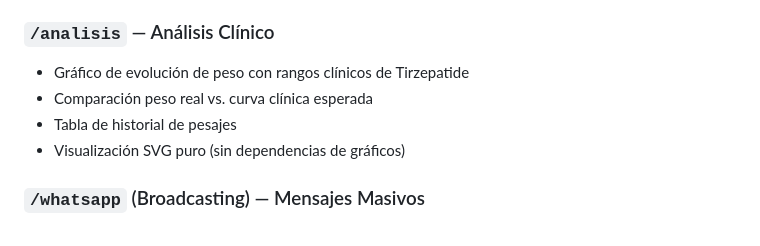
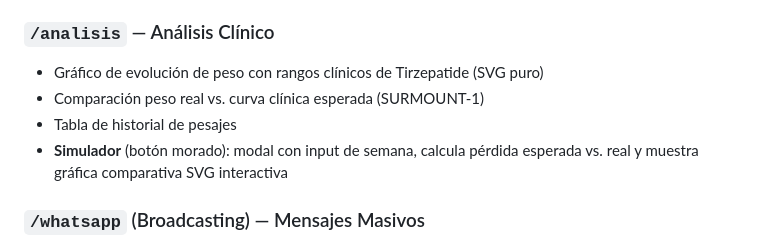
Before and after one commit to msmgxe/PepDocs, a Markdown page: DOC_MAESTRO_PEP.md, the part around one of its changes. Rendered like a GitHub page.

```diff
--- a/DOC_MAESTRO_PEP.md
+++ b/DOC_MAESTRO_PEP.md
@@ -752,10 +759,10 @@ NEXT_PUBLIC_SUPABASE_ANON_KEY=<anon key del proyecto Supabase>
 - Lista de eventos del día seleccionado
 
 ### `/analisis` — Análisis Clínico
-- Gráfico de evolución de peso con rangos clínicos de Tirzepatide
-- Comparación peso real vs. curva clínica esperada
+- Gráfico de evolución de peso con rangos clínicos de Tirzepatide (SVG puro)
+- Comparación peso real vs. curva clínica esperada (SURMOUNT-1)
 - Tabla de historial de pesajes
-- Visualización SVG puro (sin dependencias de gráficos)
+- **Simulador** (botón morado): modal con input de semana, calcula pérdida esperada vs. real y muestra gráfica comparativa SVG interactiva
 
 ### `/whatsapp` (Broadcasting) — Mensajes Masivos
 - Composición de mensaje de texto
```
Also changed, not shown: other parts of DOC_MAESTRO_PEP.md (+21 -8 lines), docs/01_arquitectura.md (+6 -0 lines), docs/03_admin_web_vercel.md (+17 -10 lines).
